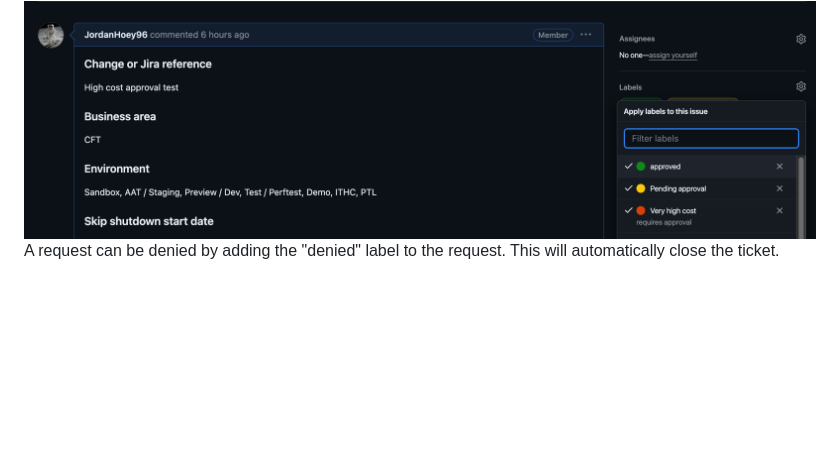
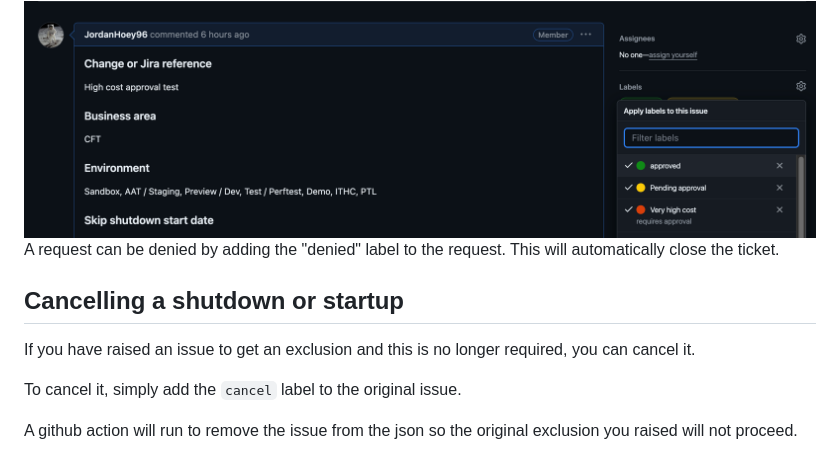
Before and after one commit to hmcts/auto-shutdown, a Markdown page: README.md, the part around the change. Drawn GitHub-style; blank space fills up the shorter version.

Commit message:
Add cancel info to readme

```diff
--- a/README.md
+++ b/README.md
@@ -65,3 +65,11 @@ A request can be approved by adding the "approved" label to the request.
 
 
 A request can be denied by adding the "denied" label to the request. This will automatically close the ticket.
+
+## Cancelling a shutdown or startup
+
+If you have raised an issue to get an exclusion and this is no longer required, you can cancel it.
+
+To cancel it, simply add the `cancel` label to the original issue.
+
+A github action will run to remove the issue from the json so the original exclusion you raised will not proceed.
```
